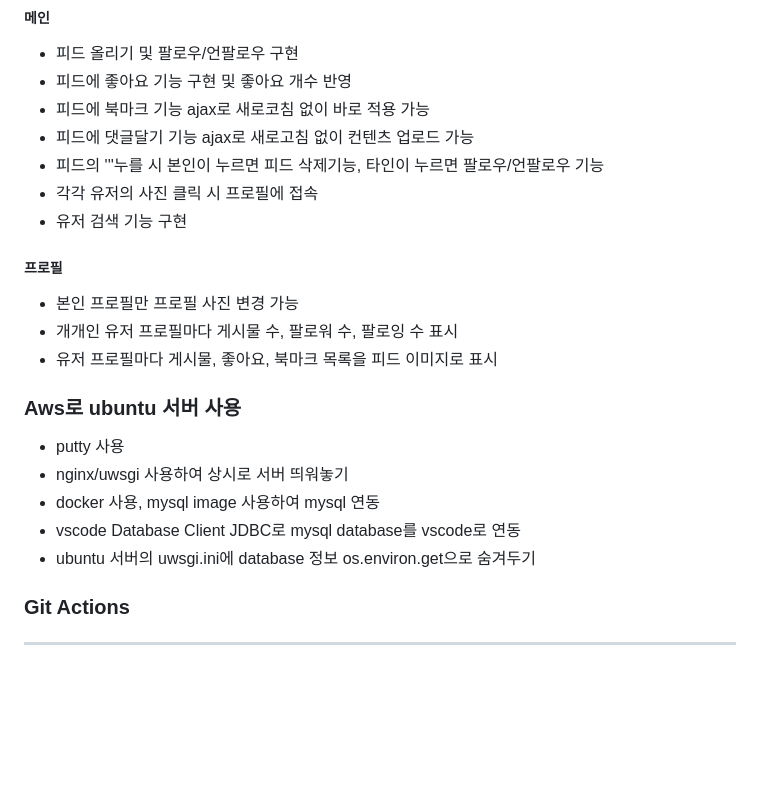
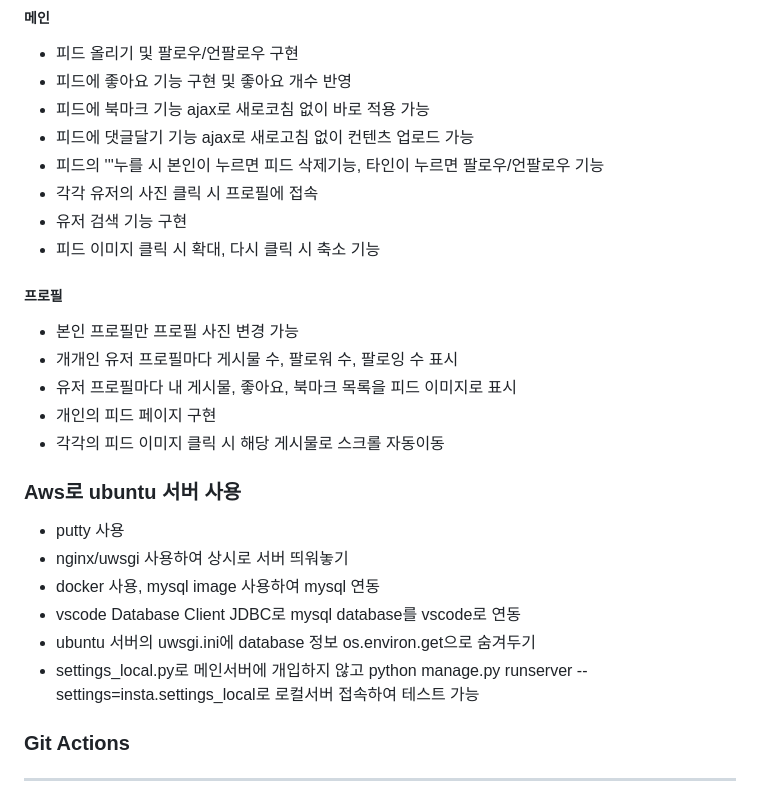
Before and after one commit to jinheumkim/insta-ec2, a Markdown page: README.md, the part around the change. GitHub-like rendering; blank space fills up the shorter version.

```diff
--- a/README.md
+++ b/README.md
@@ -37,12 +37,14 @@ Apps
 * 피드의 '''누를 시 본인이 누르면 피드 삭제기능, 타인이 누르면 팔로우/언팔로우 기능
 * 각각 유저의 사진 클릭 시 프로필에 접속
 * 유저 검색 기능 구현
-
+* 피드 이미지 클릭 시 확대, 다시 클릭 시 축소 기능
 
 ##### 프로필
 * 본인 프로필만 프로필 사진 변경 가능
 * 개개인 유저 프로필마다 게시물 수, 팔로워 수, 팔로잉 수 표시
-* 유저 프로필마다 게시물, 좋아요, 북마크 목록을 피드 이미지로 표시
+* 유저 프로필마다 내 게시물, 좋아요, 북마크 목록을 피드 이미지로 표시
+* 개인의 피드 페이지 구현
+* 각각의 피드 이미지 클릭 시 해당 게시물로 스크롤 자동이동
 
 ### Aws로 ubuntu 서버 사용
 * putty 사용
@@ -50,6 +52,7 @@ Apps
 * docker 사용, mysql image 사용하여 mysql 연동
 * vscode Database Client JDBC로 mysql database를 vscode로 연동
 * ubuntu 서버의 uwsgi.ini에 database 정보 os.environ.get으로 숨겨두기
+* settings_local.py로 메인서버에 개입하지 않고 python manage.py runserver --settings=insta.settings_local로 로컬서버 접속하여 테스트 가능
 
 ### Git Actions
 ---------------------
```
